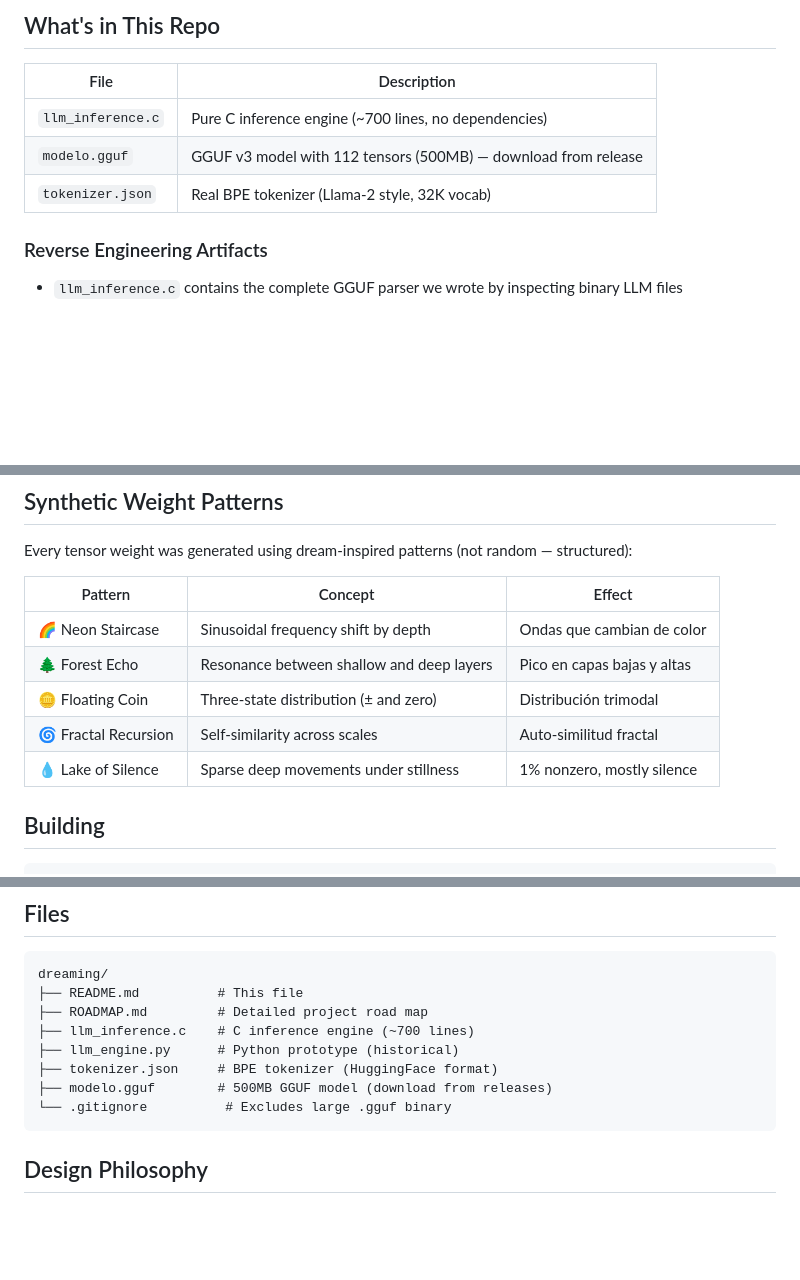
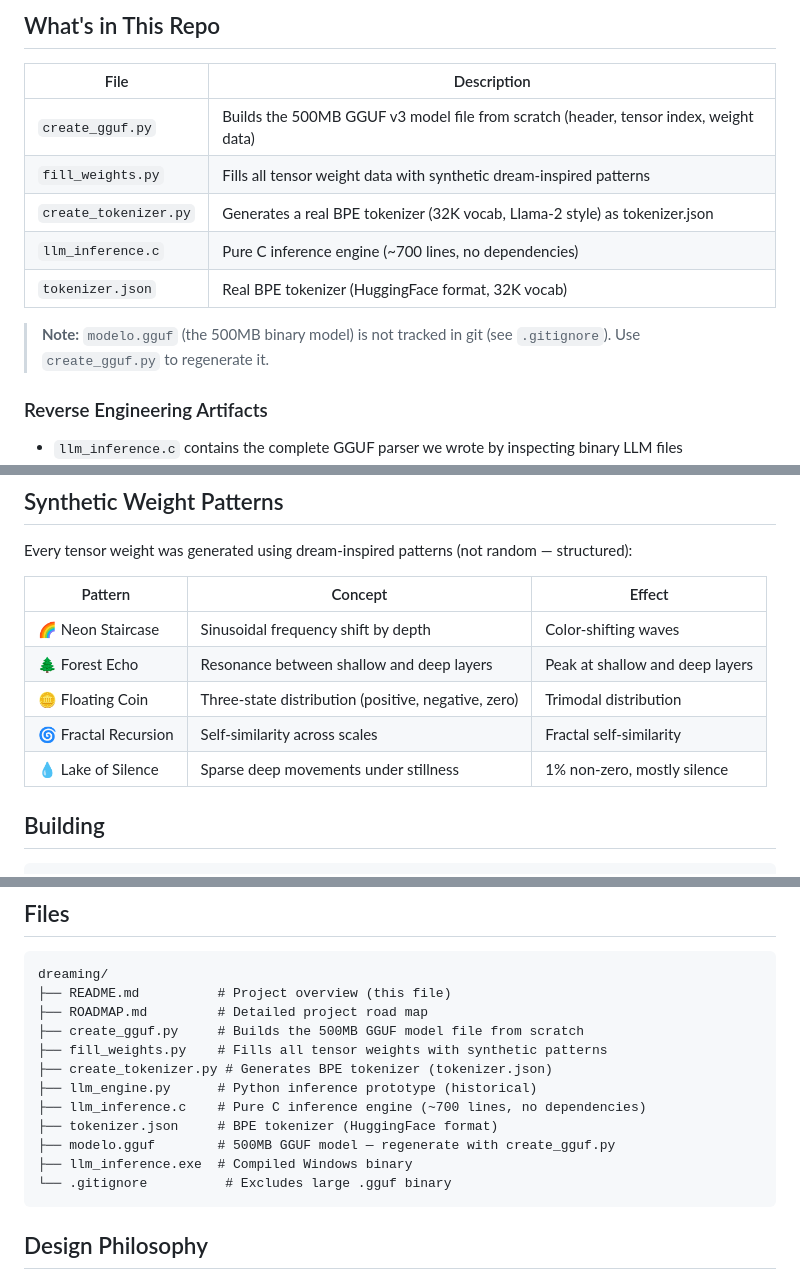
Before and after one commit to FiveTechSoft/dreaming, a Markdown page: README.md, 3 parts joined by grey strips. Drawn GitHub-style; blank space fills up the shorter version.

Commit message:
docs: add script descriptions and update README with English content

````diff
--- a/README.md
+++ b/README.md
@@ -17,9 +17,13 @@ The goal: understand exactly how LLMs work at the binary level, then **build one
 
 | File | Description |
 |---|---|
+| `create_gguf.py` | Builds the 500MB GGUF v3 model file from scratch (header, tensor index, weight data) |
+| `fill_weights.py` | Fills all tensor weight data with synthetic dream-inspired patterns |
+| `create_tokenizer.py` | Generates a real BPE tokenizer (32K vocab, Llama-2 style) as tokenizer.json |
 | `llm_inference.c` | Pure C inference engine (~700 lines, no dependencies) |
-| `modelo.gguf` | GGUF v3 model with 112 tensors (500MB) — download from release |
-| `tokenizer.json` | Real BPE tokenizer (Llama-2 style, 32K vocab) |
+| `tokenizer.json` | Real BPE tokenizer (HuggingFace format, 32K vocab) |
+
+> **Note:** `modelo.gguf` (the 500MB binary model) is not tracked in git (see `.gitignore`). Use `create_gguf.py` to regenerate it.
 
 ### Reverse Engineering Artifacts
 
@@ -45,11 +49,11 @@ Every tensor weight was generated using dream-inspired patterns (not random —
 
 | Pattern | Concept | Effect |
 |---|---|---|
-| 🌈 Neon Staircase | Sinusoidal frequency shift by depth | Ondas que cambian de color |
-| 🌲 Forest Echo | Resonance between shallow and deep layers | Pico en capas bajas y altas |
-| 🪙 Floating Coin | Three-state distribution (± and zero) | Distribución trimodal |
-| 🌀 Fractal Recursion | Self-similarity across scales | Auto-similitud fractal |
-| 💧 Lake of Silence | Sparse deep movements under stillness | 1% nonzero, mostly silence |
+| 🌈 Neon Staircase | Sinusoidal frequency shift by depth | Color-shifting waves |
+| 🌲 Forest Echo | Resonance between shallow and deep layers | Peak at shallow and deep layers |
+| 🪙 Floating Coin | Three-state distribution (positive, negative, zero) | Trimodal distribution |
+| 🌀 Fractal Recursion | Self-similarity across scales | Fractal self-similarity |
+| 💧 Lake of Silence | Sparse deep movements under stillness | 1% non-zero, mostly silence |
 
 ## Building
 
@@ -90,12 +101,16 @@ llama-cli -m modelo.gguf --tokenizer-file tokenizer.json \
 
 ```
 dreaming/
-├── README.md          # This file
+├── README.md          # Project overview (this file)
 ├── ROADMAP.md         # Detailed project road map
-├── llm_inference.c    # C inference engine (~700 lines)
-├── llm_engine.py      # Python prototype (historical)
+├── create_gguf.py     # Builds the 500MB GGUF model file from scratch
+├── fill_weights.py    # Fills all tensor weights with synthetic patterns
+├── create_tokenizer.py # Generates BPE tokenizer (tokenizer.json)
+├── llm_engine.py      # Python inference prototype (historical)
+├── llm_inference.c    # Pure C inference engine (~700 lines, no dependencies)
 ├── tokenizer.json     # BPE tokenizer (HuggingFace format)
-├── modelo.gguf        # 500MB GGUF model (download from releases)
+├── modelo.gguf        # 500MB GGUF model — regenerate with create_gguf.py
+├── llm_inference.exe  # Compiled Windows binary
 └── .gitignore          # Excludes large .gguf binary
 ```
 
````
Also changed, not shown: other parts of README.md (+8 -1 lines).
